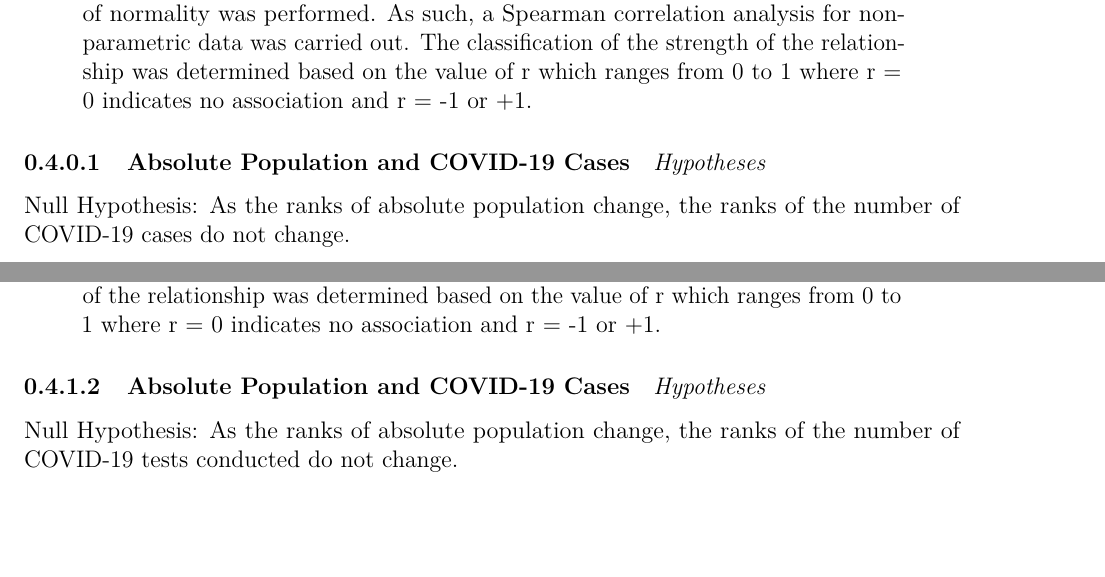
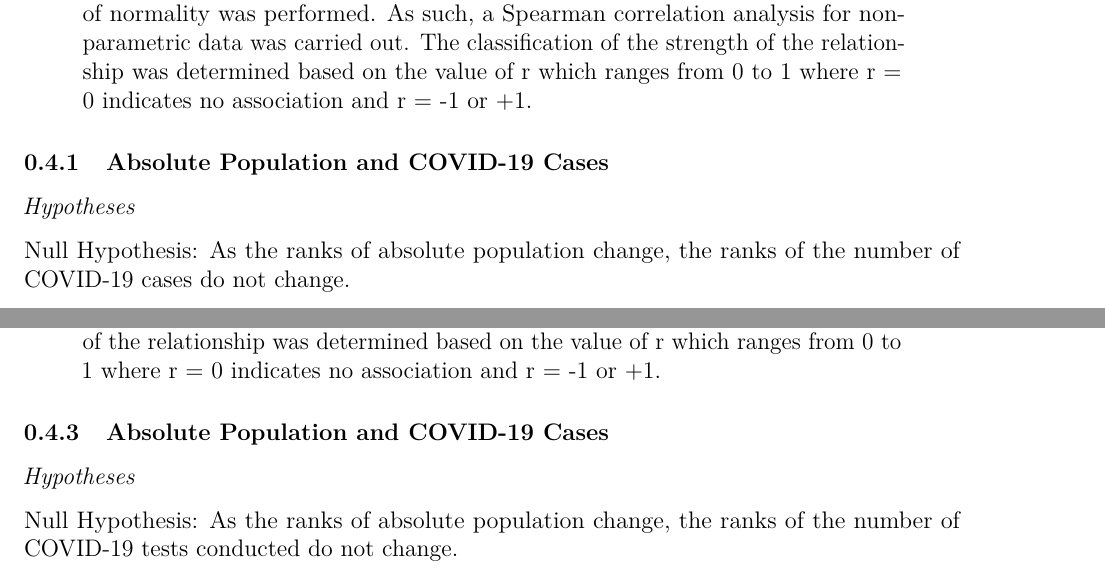
Before and after one commit to sgm22/MiltonZouKhalsa__ENV872_EDA_FinalProject, a LaTeX document (EDA_Final_Group_Project.tex): two parts of pages 27 and 33 of 41, joined at a grey line, cut so that both start at the same text, the shorter picture padded with empty space. Compiled offline with pdfLaTeX.

Commit message:
FINAL COMMIT YAY

```diff
--- a/EDA_Final_Group_Project.tex
+++ b/EDA_Final_Group_Project.tex
@@ -1262,7 +1262,7 @@ indicates no association and r = -1 or +1.
 \end{quote}
 
 \hypertarget{absolute-population-and-covid-19-cases}{%
-\paragraph{Absolute Population and COVID-19
+\subsubsection{Absolute Population and COVID-19
 Cases}\label{absolute-population-and-covid-19-cases}}
 
 \emph{Hypotheses}
@@ -1570,7 +1570,7 @@ from 0 to 1 where r = 0 indicates no association and r = -1 or +1.
 \end{quote}
 
 \hypertarget{absolute-population-and-covid-19-cases-1}{%
-\paragraph{Absolute Population and COVID-19
+\subsubsection{Absolute Population and COVID-19
 Cases}\label{absolute-population-and-covid-19-cases-1}}
 
 \emph{Hypotheses}
```
Also changed, not shown: EDA_Final_Group_Project.pdf (deleted), EDA_Final_Group_Project_files/figure-latex/unnamed-chunk-10-1.pdf, EDA_Final_Group_Project_files/figure-latex/unnamed-chunk-11-1.pdf, EDA_Final_Group_Project_files/figure-latex/unnamed-chunk-12-1.pdf, EDA_Final_Group_Project_files/figure-latex/unnamed-chunk-13-1.pdf, EDA_Final_Group_Project_files/figure-latex/unnamed-chunk-15-1.pdf, EDA_Final_Group_Project_files/figure-latex/unnamed-chunk-16-1.pdf, EDA_Final_Group_Project_files/figure-latex/unnamed-chunk-17-1.pdf, EDA_Final_Group_Project_files/figure-latex/unnamed-chunk-18-1.pdf, EDA_Final_Group_Project_files/figure-latex/unnamed-chunk-21-1.pdf, EDA_Final_Group_Project_files/figure-latex/unnamed-chunk-23-1.pdf, EDA_Final_Group_Project_files/figure-latex/unnamed-chunk-24-1.pdf, EDA_Final_Group_Project_files/figure-latex/unnamed-chunk-26-1.pdf, EDA_Final_Group_Project_files/figure-latex/unnamed-chunk-28-1.pdf, 8 more files.
